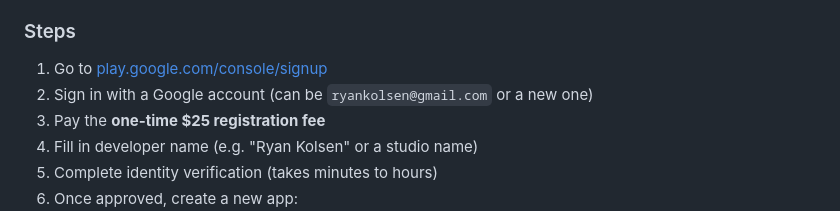
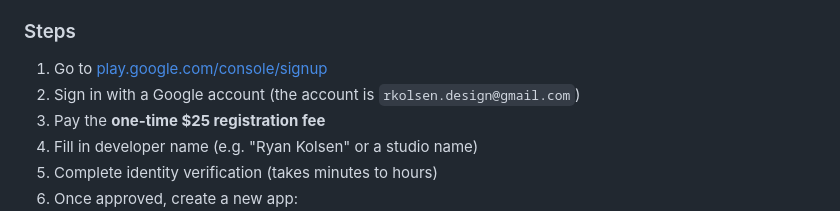
Before and after one commit to Ryankolsen/bourbon-app, a Markdown page: DEPLOY.md, the part around the change. Rendered like a GitHub page.

Commit message:
docs: name rkolsen.design@gmail.com as the Play Console account
Co-Authored-By: Claude Opus 5.5 <noreply@anthropic.com>

```diff
--- a/DEPLOY.md
+++ b/DEPLOY.md
@@ -46,7 +46,7 @@ You will generate the icon image using Nano Banana.
 ### Steps
 
 1. Go to [play.google.com/console/signup](https://play.google.com/console/signup)
-2. Sign in with a Google account (can be `ryankolsen@gmail.com` or a new one)
+2. Sign in with a Google account (the account is `rkolsen.design@gmail.com`)
 3. Pay the **one-time $25 registration fee**
 4. Fill in developer name (e.g. "Ryan Kolsen" or a studio name)
 5. Complete identity verification (takes minutes to hours)
```
